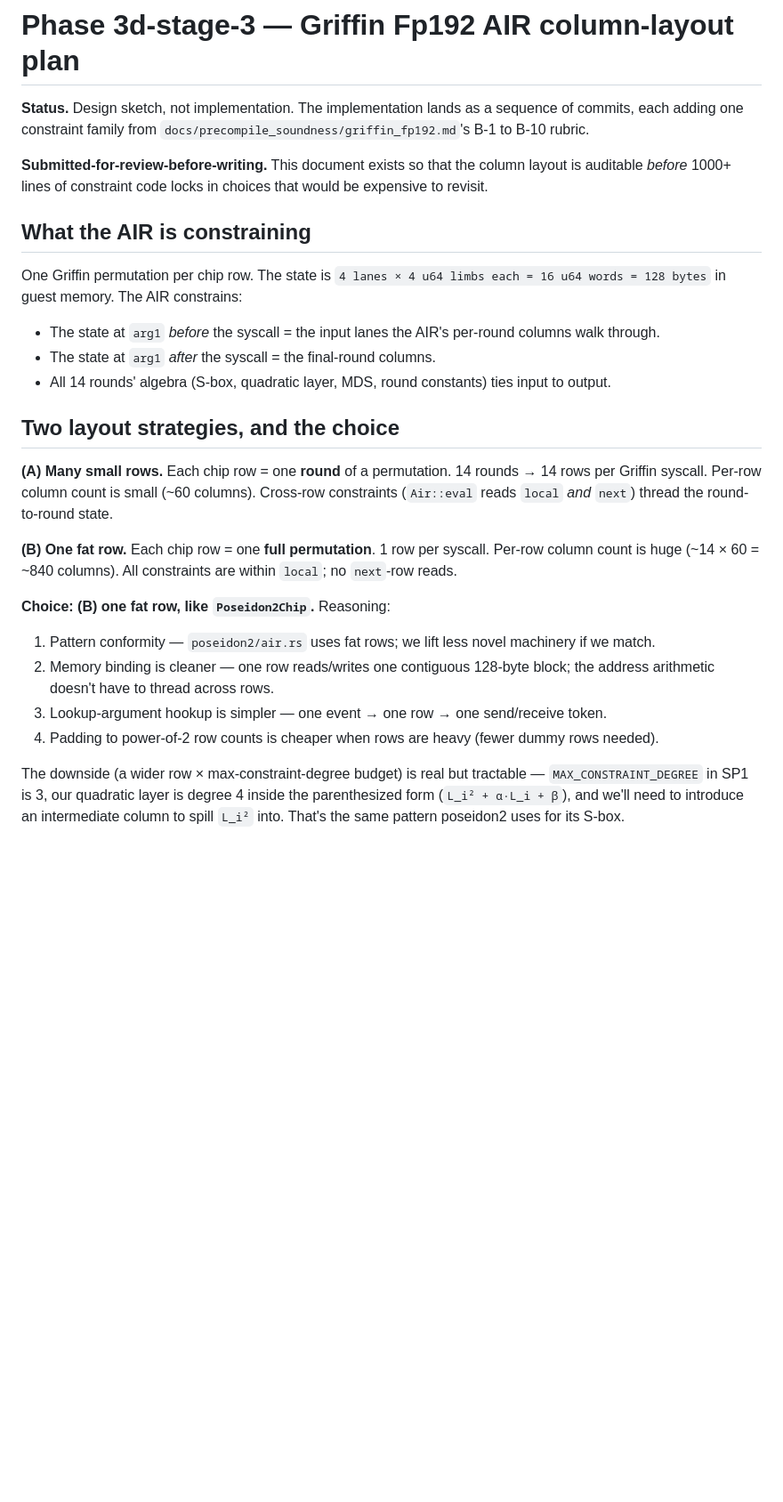
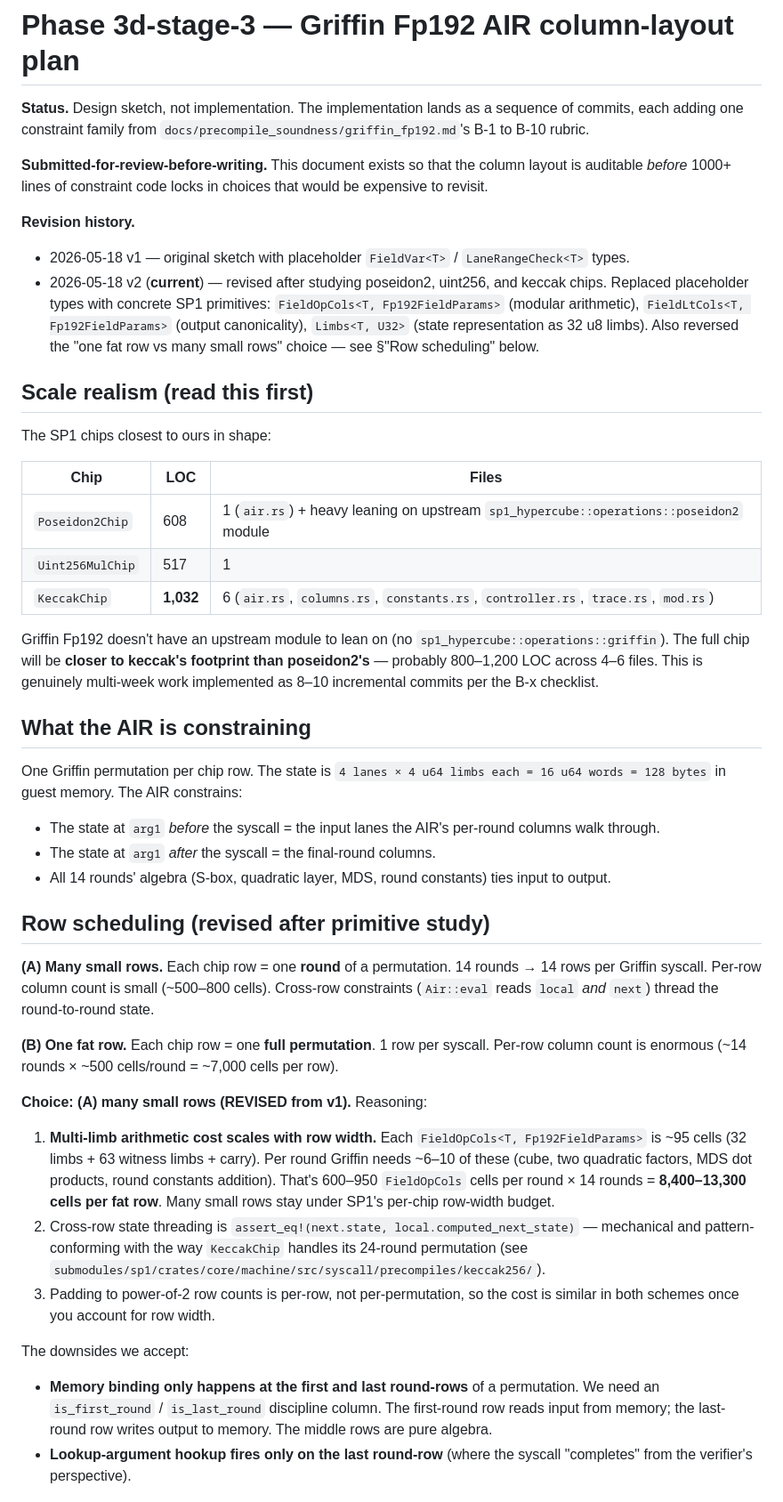
Before and after one commit to ronin207/thesis26, a Markdown page: docs/phase3_griffin_air_column_layout.md, the part around one of its changes. Shown at 89% size. GitHub-like rendering; blank space fills up the shorter version.

```diff
--- a/docs/phase3_griffin_air_column_layout.md
+++ b/docs/phase3_griffin_air_column_layout.md
@@ -7,6 +7,33 @@ a sequence of commits, each adding one constraint family from
 **Submitted-for-review-before-writing.** This document exists so that
 the column layout is auditable *before* 1000+ lines of constraint
 code locks in choices that would be expensive to revisit.
+
+**Revision history.**
+- 2026-05-18 v1 — original sketch with placeholder `FieldVar<T>` /
+  `LaneRangeCheck<T>` types.
+- 2026-05-18 v2 (**current**) — revised after studying poseidon2,
+  uint256, and keccak chips. Replaced placeholder types with concrete
+  SP1 primitives: `FieldOpCols<T, Fp192FieldParams>` (modular
+  arithmetic), `FieldLtCols<T, Fp192FieldParams>` (output canonicality),
+  `Limbs<T, U32>` (state representation as 32 u8 limbs). Also reversed
+  the "one fat row vs many small rows" choice — see §"Row scheduling"
+  below.
+
+## Scale realism (read this first)
+
+The SP1 chips closest to ours in shape:
+
+| Chip | LOC | Files |
+|---|---|---|
+| `Poseidon2Chip` | 608 | 1 (`air.rs`) + heavy leaning on upstream `sp1_hypercube::operations::poseidon2` module |
+| `Uint256MulChip` | 517 | 1 |
+| `KeccakChip` | **1,032** | 6 (`air.rs`, `columns.rs`, `constants.rs`, `controller.rs`, `trace.rs`, `mod.rs`) |
+
+Griffin Fp192 doesn't have an upstream module to lean on (no
+`sp1_hypercube::operations::griffin`). The full chip will be
+**closer to keccak's footprint than poseidon2's** — probably
+800–1,200 LOC across 4–6 files. This is genuinely multi-week work
+implemented as 8–10 incremental commits per the B-x checklist.
 
 ## What the AIR is constraining
 
@@ -21,32 +48,40 @@ constrains:
   - All 14 rounds' algebra (S-box, quadratic layer, MDS, round
     constants) ties input to output.
 
-## Two layout strategies, and the choice
+## Row scheduling (revised after primitive study)
 
 **(A) Many small rows.** Each chip row = one **round** of a permutation.
 14 rounds → 14 rows per Griffin syscall. Per-row column count is
-small (~60 columns). Cross-row constraints (`Air::eval` reads `local`
-*and* `next`) thread the round-to-round state.
+small (~500–800 cells). Cross-row constraints (`Air::eval` reads
+`local` *and* `next`) thread the round-to-round state.
 
 **(B) One fat row.** Each chip row = one **full permutation**. 1 row
-per syscall. Per-row column count is huge (~14 × 60 = ~840 columns).
-All constraints are within `local`; no `next`-row reads.
+per syscall. Per-row column count is enormous (~14 rounds × ~500
+cells/round = ~7,000 cells per row).
 
-**Choice: (B) one fat row, like `Poseidon2Chip`.** Reasoning:
+**Choice: (A) many small rows (REVISED from v1).** Reasoning:
 
-  1. Pattern conformity — `poseidon2/air.rs` uses fat rows; we lift
-     less novel machinery if we match.
-  2. Memory binding is cleaner — one row reads/writes one
-     contiguous 128-byte block; the address arithmetic doesn't have
-     to thread across rows.
-  3. Lookup-argument hookup is simpler — one event → one row → one
-     send/receive token.
-  4. Padding to power-of-2 row counts is cheaper when rows are heavy
-     (fewer dummy rows needed).
+  1. **Multi-limb arithmetic cost scales with row width.** Each
+     `FieldOpCols<T, Fp192FieldParams>` is ~95 cells (32 limbs + 63
+     witness limbs + carry). Per round Griffin needs ~6–10 of these
+     (cube, two quadratic factors, MDS dot products, round constants
+     addition). That's 600–950 `FieldOpCols` cells per round × 14
+     rounds = **8,400–13,300 cells per fat row**. Many small rows
+     stay under SP1's per-chip row-width budget.
+  2. Cross-row state threading is `assert_eq!(next.state, local.computed_next_state)`
+     — mechanical and pattern-conforming with the way `KeccakChip`
+     handles its 24-round permutation (see
+     `submodules/sp1/crates/core/machine/src/syscall/precompiles/keccak256/`).
+  3. Padding to power-of-2 row counts is per-row, not per-permutation,
+     so the cost is similar in both schemes once you account for
+     row width.
 
-The downside (a wider row × max-constraint-degree budget) is real
-but tractable — `MAX_CONSTRAINT_DEGREE` in SP1 is 3, our quadratic
-layer is degree 4 inside the parenthesized form (`L_i² + α·L_i + β`),
-and we'll need to introduce an intermediate column to spill `L_i²`
-into. That's the same pattern poseidon2 uses for its S-box.
+The downsides we accept:
+  - **Memory binding only happens at the first and last round-rows**
+    of a permutation. We need an `is_first_round` / `is_last_round`
+    discipline column. The first-round row reads input from memory;
+    the last-round row writes output to memory. The middle rows are
+    pure algebra.
+  - **Lookup-argument hookup fires only on the last round-row**
+    (where the syscall "completes" from the verifier's perspective).
 
```
Also changed, not shown: other parts of docs/phase3_griffin_air_column_layout.md (+102 -76 lines).
